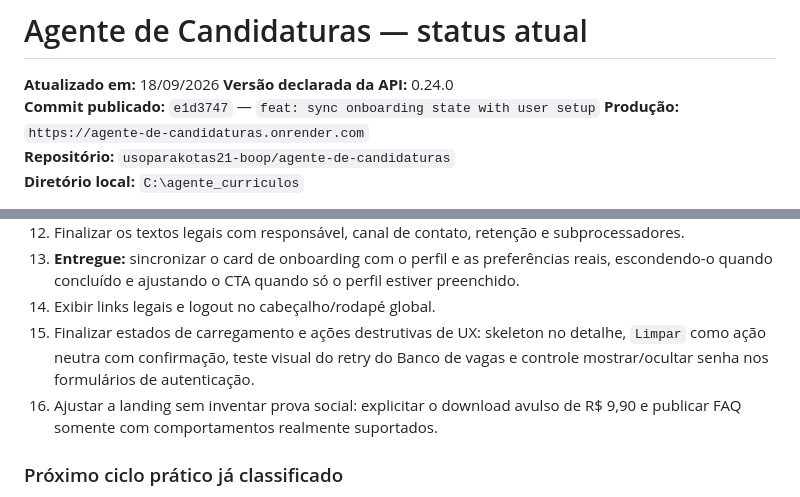
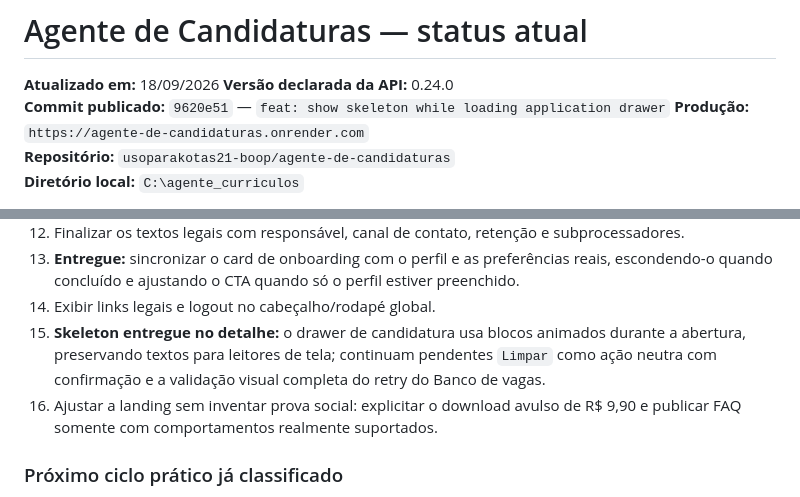
Before and after one commit to usoparakotas21-boop/agente-de-candidaturas, a Markdown page: PROJETO_STATUS_ATUAL.md, 2 parts joined by grey strips. Rendered like a GitHub page.

Commit message:
docs: record application drawer skeleton

```diff
--- a/PROJETO_STATUS_ATUAL.md
+++ b/PROJETO_STATUS_ATUAL.md
@@ -2,7 +2,7 @@
 
 **Atualizado em:** 18/09/2026
 **Versão declarada da API:** 0.24.0
-**Commit publicado:** `e1d3747` — `feat: sync onboarding state with user setup`
+**Commit publicado:** `9620e51` — `feat: show skeleton while loading application drawer`
 **Produção:** `https://agente-de-candidaturas.onrender.com`
 **Repositório:** `usoparakotas21-boop/agente-de-candidaturas`
 **Diretório local:** `C:\agente_curriculos`
@@ -259,7 +259,7 @@ As telas anexadas foram tratadas como evidência de comportamento, não como ins
 12. Finalizar os textos legais com responsável, canal de contato, retenção e subprocessadores.
 13. **Entregue:** sincronizar o card de onboarding com o perfil e as preferências reais, escondendo-o quando concluído e ajustando o CTA quando só o perfil estiver preenchido.
 14. Exibir links legais e logout no cabeçalho/rodapé global.
-15. Finalizar estados de carregamento e ações destrutivas de UX: skeleton no detalhe, `Limpar` como ação neutra com confirmação, teste visual do retry do Banco de vagas e controle mostrar/ocultar senha nos formulários de autenticação.
+15. **Skeleton entregue no detalhe:** o drawer de candidatura usa blocos animados durante a abertura, preservando textos para leitores de tela; continuam pendentes `Limpar` como ação neutra com confirmação e a validação visual completa do retry do Banco de vagas.
 16. Ajustar a landing sem inventar prova social: explicitar o download avulso de R$ 9,90 e publicar FAQ somente com comportamentos realmente suportados.
 
 ### Próximo ciclo prático já classificado
```
